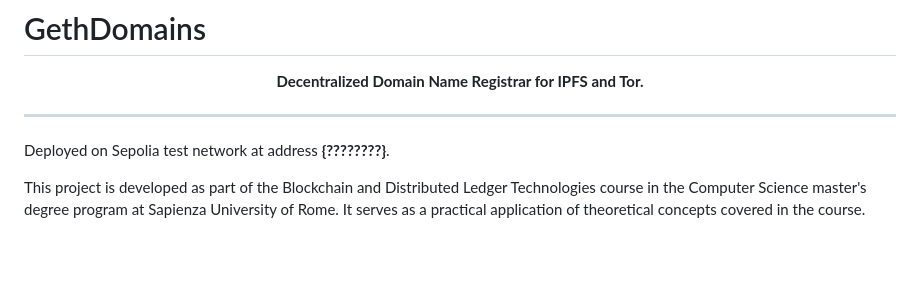
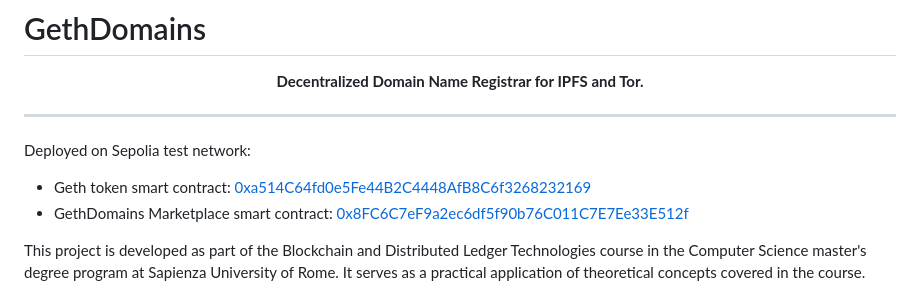
Before and after one commit to simonesestito/gethdomains, a Markdown page: README.md, the part around the change. Drawn GitHub-style; blank space fills up the shorter version.

Commit message:
Add Sepolia contract addresses on README

```diff
--- a/README.md
+++ b/README.md
@@ -5,7 +5,9 @@
 </div>
 <hr>
 
-Deployed on Sepolia test network at address **{????????}**.
+Deployed on Sepolia test network:
+- Geth token smart contract: [0xa514C64fd0e5Fe44B2C4448AfB8C6f3268232169](https://sepolia.etherscan.io/address/0xa514C64fd0e5Fe44B2C4448AfB8C6f3268232169)
+- GethDomains Marketplace smart contract: [0x8FC6C7eF9a2ec6df5f90b76C011C7E7Ee33E512f](https://sepolia.etherscan.io/address/0x8FC6C7eF9a2ec6df5f90b76C011C7E7Ee33E512f)
 
 This project is developed as part of the Blockchain and Distributed Ledger Technologies course in the Computer Science master's degree program at Sapienza University of Rome. It serves as a practical application of theoretical concepts covered in the course.
 
```
